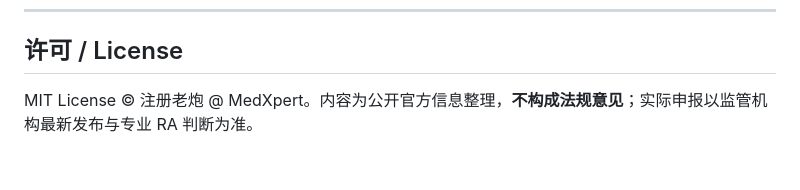
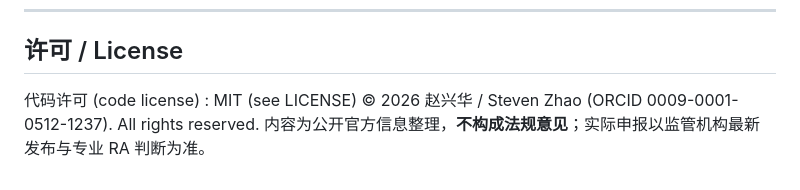
Before and after one commit to stevenzhao07/medxpert-reg-hub, a Markdown page: README.md, the part around the change. GitHub-like rendering.

Commit message:
chore(signature): align README rights/attribution wording with FINAL v1.0 (review required, do not merge)

```diff
--- a/README.md
+++ b/README.md
@@ -137,4 +137,6 @@ mcp/server.py       MCP server（5 只读工具）
 
 ---
 ## 许可 / License
-MIT License © 注册老炮 @ MedXpert。内容为公开官方信息整理，**不构成法规意见**；实际申报以监管机构最新发布与专业 RA 判断为准。
+代码许可 (code license) : MIT (see LICENSE)
+© 2026 赵兴华 / Steven Zhao (ORCID 0009-0001-0512-1237). All rights reserved.
+内容为公开官方信息整理，**不构成法规意见**；实际申报以监管机构最新发布与专业 RA 判断为准。
```
